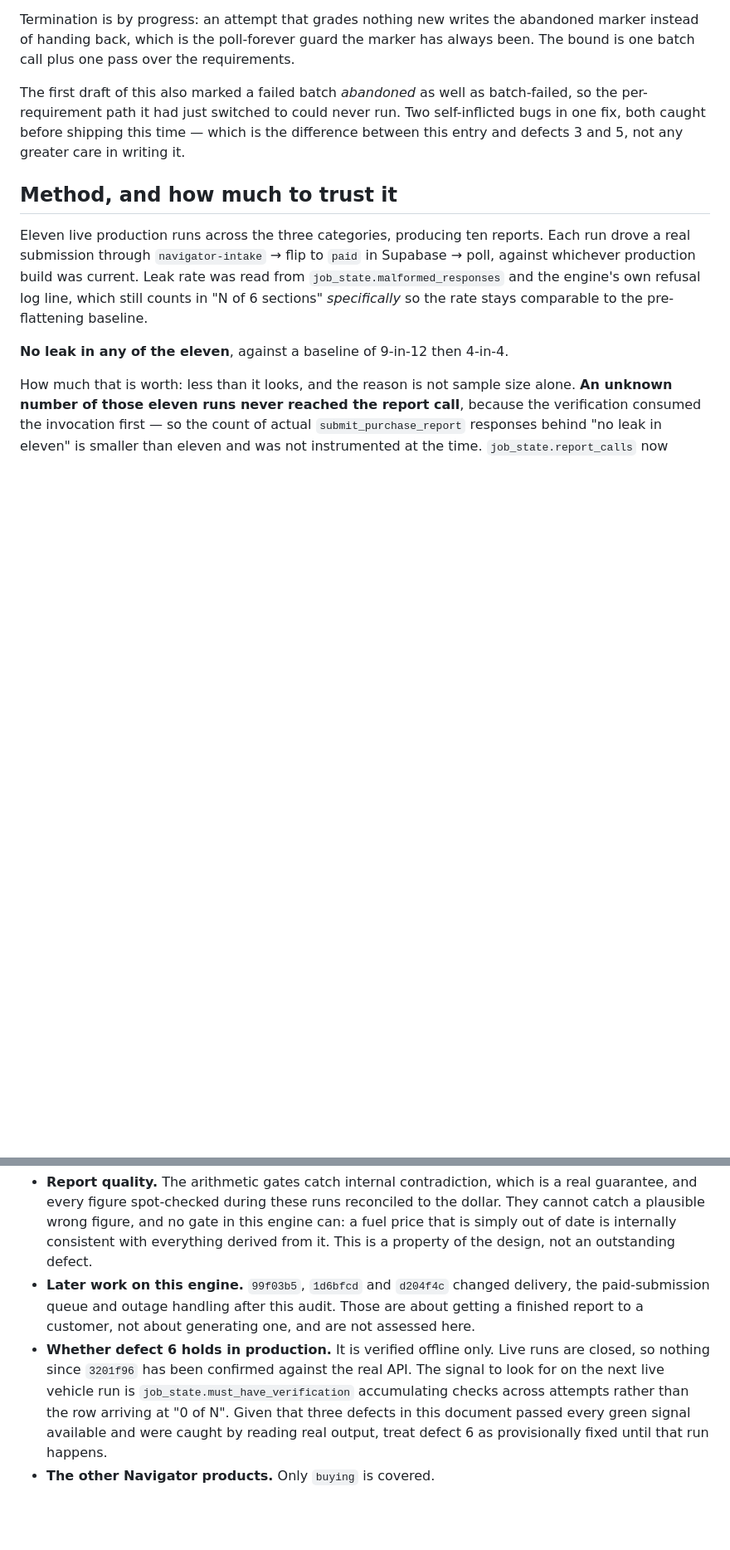
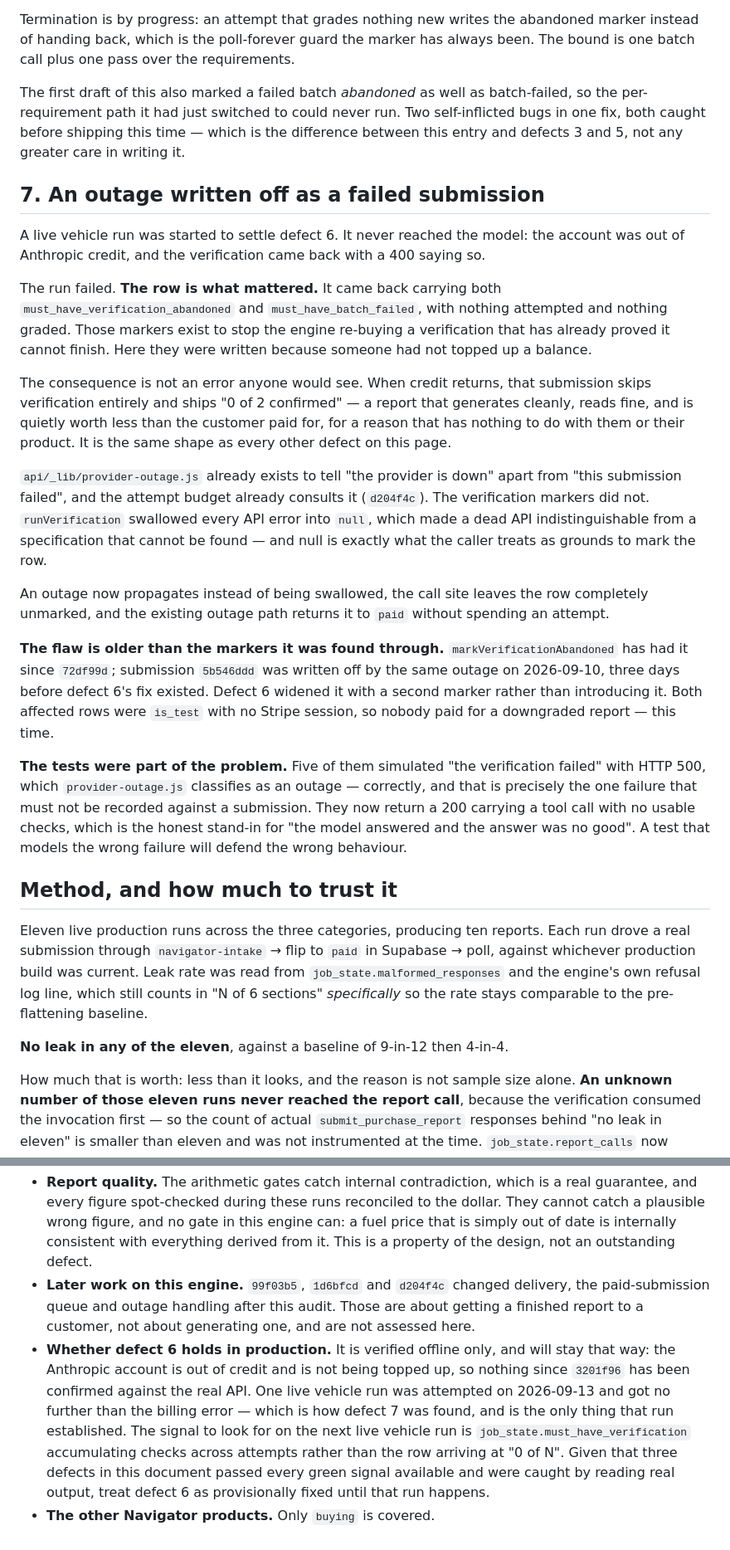
Before and after one commit to Daligou-tech/streamnavigator, a Markdown page: docs/BUYING-ENGINE-AUDIT.md, 2 parts joined by grey strips. Shown at 83% size. Drawn GitHub-style; blank space fills up the shorter version.

Commit message:
Record defect 7, and that production can no longer be checked
A live vehicle run was started to settle defect 6. It never reached the
model - the account is out of Anthropic credit - and the account is not
being topped up, so defects 6 and 7 stay verified offline only.

The run still earned its place in the document, though not for the reason it
was started. Its FAILURE is defect 7: the row came back carrying both
must_have_verification_abandoned and must_have_batch_failed, written by a
billing lapse with nothing attempted. When credit returns that submission
skips verification and ships "0 of 2 confirmed" - a report that generates
cleanly, reads fine, and is quietly worth less than the customer paid for.
The same shape as every other defect on the page.

Also records what the first pass would have called uncomfortable: the flaw
is older than the markers it was found through, five tests were modelling
the wrong failure and would have defended the wrong behaviour, and the
"what this does not cover" section now says plainly that nothing since
3201f96 has been confirmed against the real API and nothing will be.

Co-Authored-By: Claude Opus 5 <noreply@anthropic.com>

```diff
--- a/docs/BUYING-ENGINE-AUDIT.md
+++ b/docs/BUYING-ENGINE-AUDIT.md
@@ -269,6 +273,49 @@ run. Two self-inflicted bugs in one fix, both caught before shipping this time
 — which is the difference between this entry and defects 3 and 5, not any
 greater care in writing it.
 
+## 7. An outage written off as a failed submission
+
+A live vehicle run was started to settle defect 6. It never reached the model:
+the account was out of Anthropic credit, and the verification came back with a
+400 saying so.
+
+The run failed. **The row is what mattered.** It came back carrying both
+`must_have_verification_abandoned` and `must_have_batch_failed`, with nothing
+attempted and nothing graded. Those markers exist to stop the engine re-buying a
+verification that has already proved it cannot finish. Here they were written
+because someone had not topped up a balance.
+
+The consequence is not an error anyone would see. When credit returns, that
+submission skips verification entirely and ships "0 of 2 confirmed" — a report
+that generates cleanly, reads fine, and is quietly worth less than the customer
+paid for, for a reason that has nothing to do with them or their product. It is
+the same shape as every other defect on this page.
+
+`api/_lib/provider-outage.js` already exists to tell "the provider is down"
+apart from "this submission failed", and the attempt budget already consults it
+(`d204f4c`). The verification markers did not. `runVerification` swallowed every
+API error into `null`, which made a dead API indistinguishable from a
+specification that cannot be found — and null is exactly what the caller treats
+as grounds to mark the row.
+
+An outage now propagates instead of being swallowed, the call site leaves the
+row completely unmarked, and the existing outage path returns it to `paid`
+without spending an attempt.
+
+**The flaw is older than the markers it was found through.**
+`markVerificationAbandoned` has had it since `72df99d`; submission `5b546ddd`
+was written off by the same outage on 2026-09-10, three days before defect 6's
+fix existed. Defect 6 widened it with a second marker rather than introducing
+it. Both affected rows were `is_test` with no Stripe session, so nobody paid for
+a downgraded report — this time.
+
+**The tests were part of the problem.** Five of them simulated "the verification
+failed" with HTTP 500, which `provider-outage.js` classifies as an outage —
+correctly, and that is precisely the one failure that must not be recorded
+against a submission. They now return a 200 carrying a tool call with no usable
+checks, which is the honest stand-in for "the model answered and the answer was
+no good". A test that models the wrong failure will defend the wrong behaviour.
+
 ## Method, and how much to trust it
 
 Eleven live production runs across the three categories, producing ten reports.
@@ -327,9 +374,12 @@ passed on every defect in this document.
   delivery, the paid-submission queue and outage handling after this audit.
   Those are about getting a finished report to a customer, not about generating
   one, and are not assessed here.
-- **Whether defect 6 holds in production.** It is verified offline only. Live
-  runs are closed, so nothing since `3201f96` has been confirmed against the
-  real API. The signal to look for on the next live vehicle run is
+- **Whether defect 6 holds in production.** It is verified offline only, and
+  will stay that way: the Anthropic account is out of credit and is not being
+  topped up, so nothing since `3201f96` has been confirmed against the real
+  API. One live vehicle run was attempted on 2026-09-13 and got no further than
+  the billing error — which is how defect 7 was found, and is the only thing
+  that run established. The signal to look for on the next live vehicle run is
   `job_state.must_have_verification` accumulating checks across attempts
   rather than the row arriving at "0 of N". Given that three defects in this
   document passed every green signal available and were caught by reading real
```
Also changed, not shown: other parts of docs/BUYING-ENGINE-AUDIT.md (+5 -1 lines).
